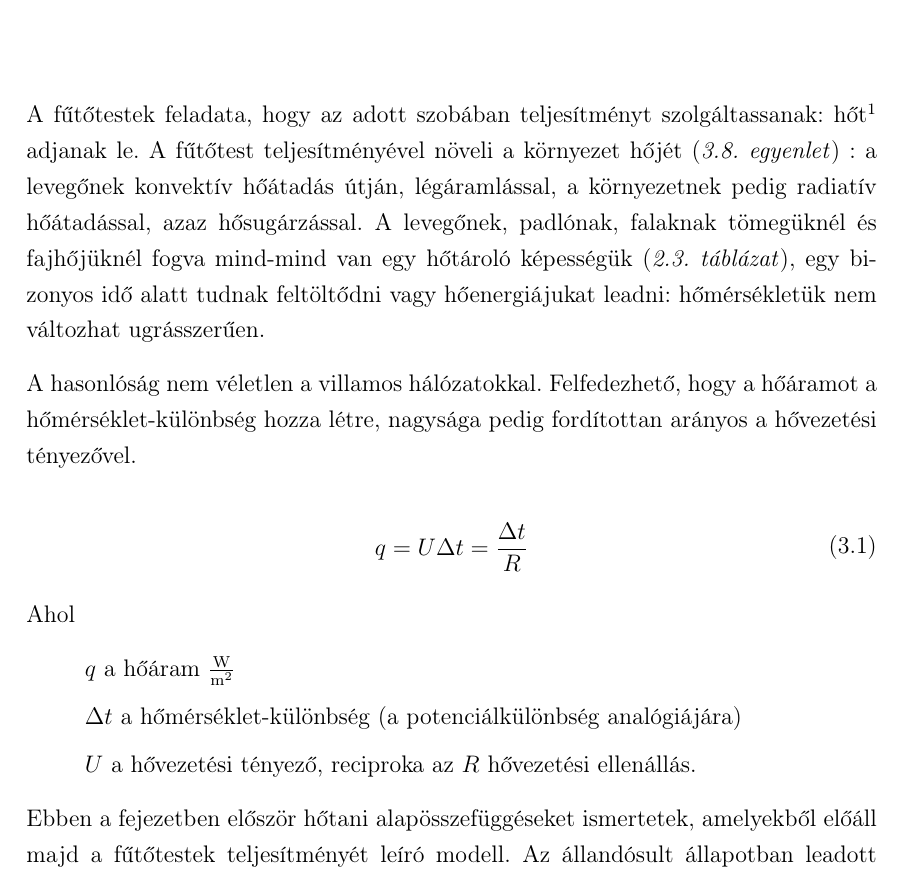
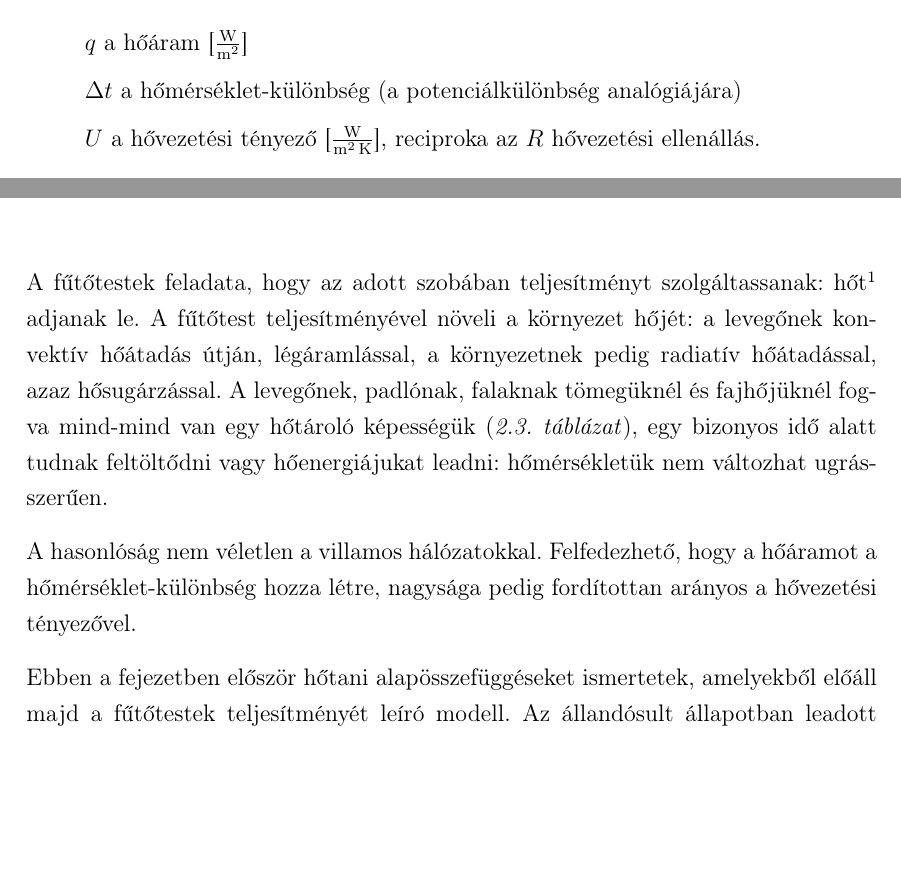
Before and after one commit to gyulas/thesis, a LaTeX document (notes/sablonos_szakdoga.tex, which reads notes/src/futotestek.tex, notes/src/haz.tex): part of page 12 of 37 before the commit and two parts of pages 9 and 13 of 38 after it, the two joined at a grey line, cut so that both start at the same text, the shorter picture padded with empty space. Compiled offline with pdfLaTeX.

Commit message:
Notes - futotest+haz

```diff
--- a/notes/src/futotestek.tex
+++ b/notes/src/futotestek.tex
@@ -1,27 +1,14 @@
 \chapter{Fűtőtestek modellje}
 
-A fűtőtestek feladata, hogy az adott szobában teljesítményt szolgáltassanak: hőt\footnote{A hő mértékegysége \si{\joule}, a teljesítményé [\si{\watt}]~=~[\si[per-mode=fraction]{\joule\per\second}]} adjanak le. A fűtőtest teljesítményével növeli a környezet hőjét  (\textit{\ref{eq_holeadas4}. egyenlet})
+A fűtőtestek feladata, hogy az adott szobában teljesítményt szolgáltassanak: hőt\footnote{A hő mértékegysége \si{\joule}, a teljesítményé [\si{\watt}]~=~[\si[per-mode=fraction]{\joule\per\second}]} adjanak le. A fűtőtest teljesítményével növeli a környezet hőjét:
 %, így a levegő és az épületszerkezetek felmelegszenek.
-: a levegőnek konvektív hőátadás útján, légáramlással, a környezetnek pedig radiatív hőátadással, azaz hősugárzással.
+a levegőnek konvektív hőátadás útján, légáramlással, a környezetnek pedig radiatív hőátadással, azaz hősugárzással.
+%a levegő
 A levegőnek, padlónak, falaknak tömegüknél és fajhőjüknél fogva mind-mind van egy hőtároló képességük (\textit{\ref{table_house_parameters}. táblázat}), egy bizonyos idő alatt tudnak feltöltődni vagy hőenergiájukat leadni: hőmérsékletük nem változhat ugrásszerűen. %Mindezekben villamosmérnöki szemszögből felfedezhetjük az analógiát a villamos hálózatokkal.
 
 A hasonlóság nem véletlen a villamos hálózatokkal. Felfedezhető, hogy a hőáramot a hőmérséklet-különbség hozza létre, nagysága pedig fordítottan arányos a hővezetési tényezővel.
 
-\begin{equation} \label{eq_hoaram_alap}
-\begin{aligned}
-q = U\Delta t = \frac{\Delta t}{R}
-\end{aligned}
-\end{equation}
-
-Ahol
-
-\begin{itemize}[itemsep=6pt,topsep=0pt,parsep=0pt,partopsep=0pt]
-	\item[] $q$ a hőáram \si[per-mode=fraction]{\watt\per\metre\squared}
-	\item[] $\Delta t$ a hőmérséklet-különbség (a potenciálkülönbség analógiájára)
-	\item[] $U$ a hővezetési tényező, reciproka az $R$ hővezetési ellenállás.
-\end{itemize}
-
-Ebben a fejezetben először hőtani alapösszefüggéseket ismertetek, amelyekből előáll majd a fűtőtestek teljesítményét leíró modell. Az állandósult állapotban leadott hő megkapható a beavatkozó jelek és a környezeti jellemzők (mért hőmérsékletek) függvényében.
+Ebben a fejezetben először hőtani alapösszefüggéseket ismertetek, amelyekből előáll majd a fűtőtestek teljesítményét leíró modell. Az állandósult állapotban leadott hő megkapható a beavatkozó jelek és a környezeti jellemzők (mért hőmérsékletek) függvényében (\textit{\ref{eq_holeadas4}. egyenlet}).
 A modell által számolt teljesítményt egy Simscape-ben megvalósított termikus hálózatra vezetem\footnote{A termikus hálózatok alkotóelemei nem ellenállások és kondenzátorok, hanem hővezetési tényezők és határoló elemek.}, ami a fűtőtest tranziens viselkedését adja meg. Így szimulálható a szoba felfűtése, tranziensével együtt.
 
 
--- a/notes/src/haz.tex
+++ b/notes/src/haz.tex
@@ -79,3 +86,11 @@ Természetesen lehetett volna nagyon sok állapotú állapoteres modellt is lét
+Ahol
+
+\begin{itemize}[itemsep=6pt,topsep=0pt,parsep=0pt,partopsep=0pt]
+	\item[] $q$ a hőáram [\si[per-mode=fraction]{\watt\per\metre\squared}]
+	\item[] $\Delta t$ a hőmérséklet-különbség (a potenciálkülönbség analógiájára)
+	\item[] $U$ a hővezetési tényező [\si[per-mode=fraction]{\watt\per\metre\squared\per\kelvin}], reciproka az $R$ hővezetési ellenállás.
+\end{itemize}
+
 
 A külső falon a hőáramsűrűség:
 
```
Also changed, not shown: notes/sablonos_szakdoga.pdf, notes/src/haz.tex (7 more changed lines).
